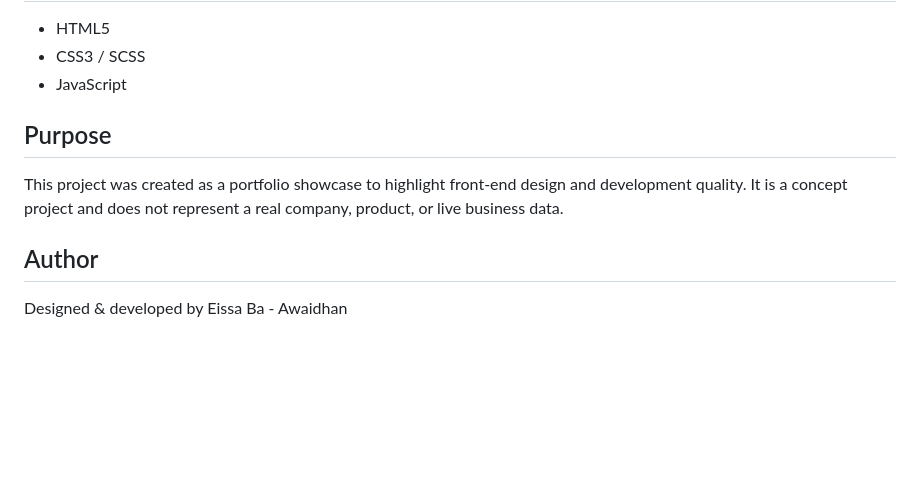
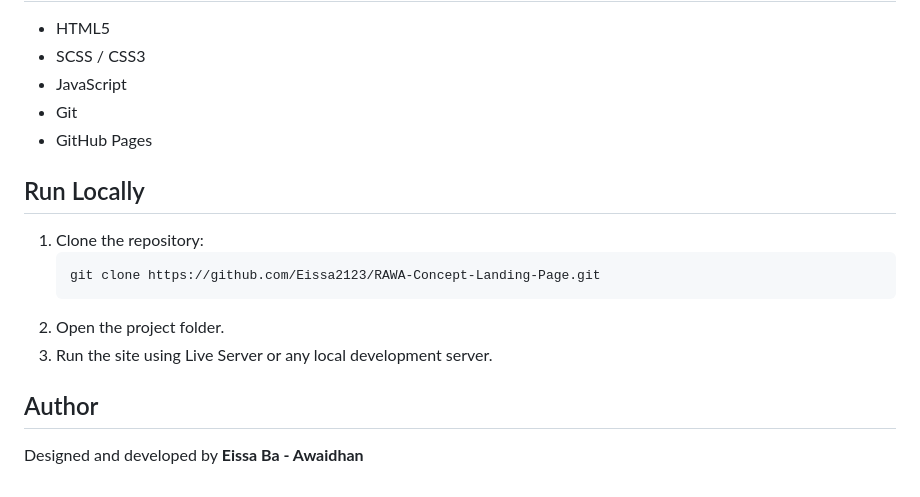
Before and after one commit to Eissa2123/RAWA-Concept-Landing-Page, a Markdown page: README.md, the part around one of its changes. GitHub-like rendering; blank space fills up the shorter version.

````diff
--- a/README.md
+++ b/README.md
@@ -20,12 +56,19 @@ This project was designed to present a clean, modern, and structured landing pag
 
 - HTML5
-- CSS3 / SCSS
+- SCSS / CSS3
 - JavaScript
+- Git
+- GitHub Pages
 
-## Purpose
+## Run Locally
 
-This project was created as a portfolio showcase to highlight front-end design and development quality. It is a concept project and does not represent a real company, product, or live business data.
+1. Clone the repository:
+   ```bash
+   git clone https://github.com/Eissa2123/RAWA-Concept-Landing-Page.git
+   ```
+2. Open the project folder.
+3. Run the site using Live Server or any local development server.
 
 ## Author
 
-Designed & developed by Eissa Ba - Awaidhan
+Designed and developed by **Eissa Ba - Awaidhan**
````
Also changed, not shown: other parts of README.md (+47 -11 lines), assets/images/rawa-about.png (added), assets/images/rawa-demo.png (added), assets/images/rawa-home.png (added), assets/images/rawa-services.png (added), assets/images/rawa-solutions.png (added), 1 other file.
